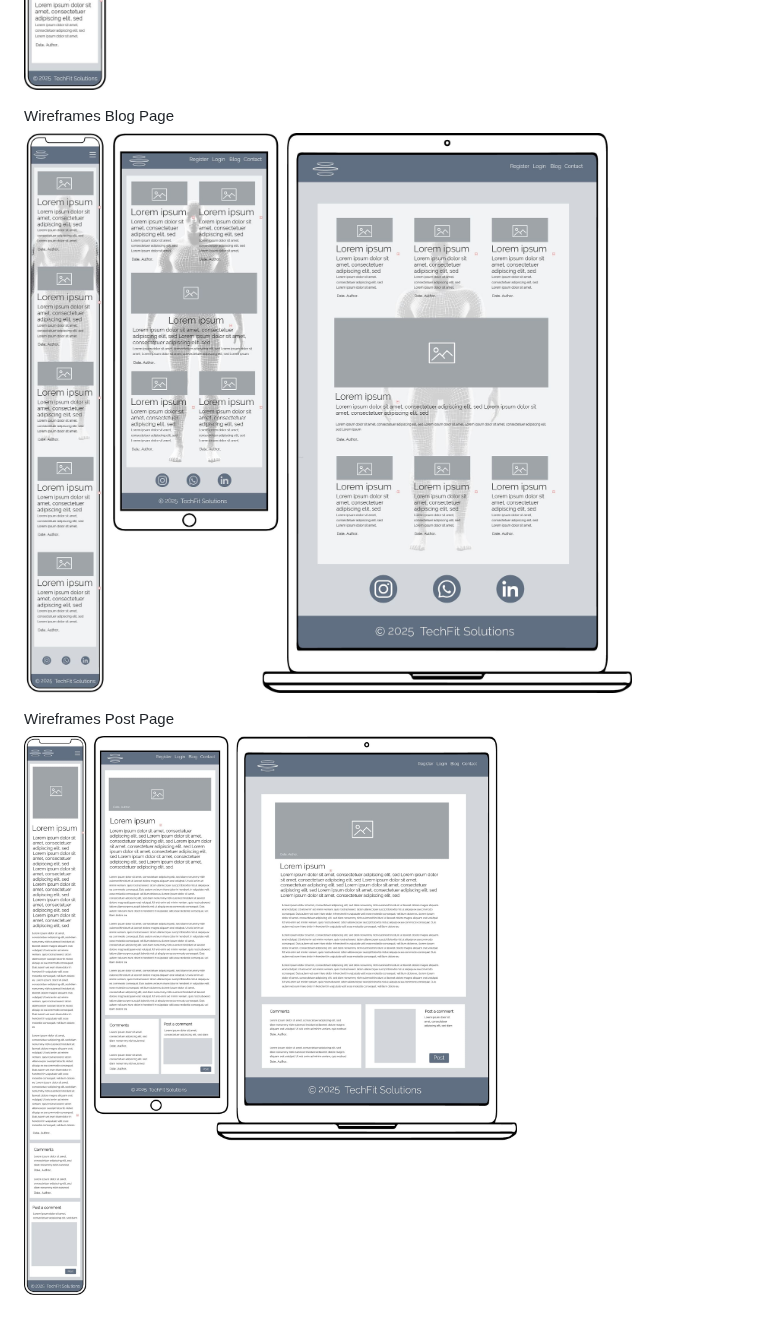
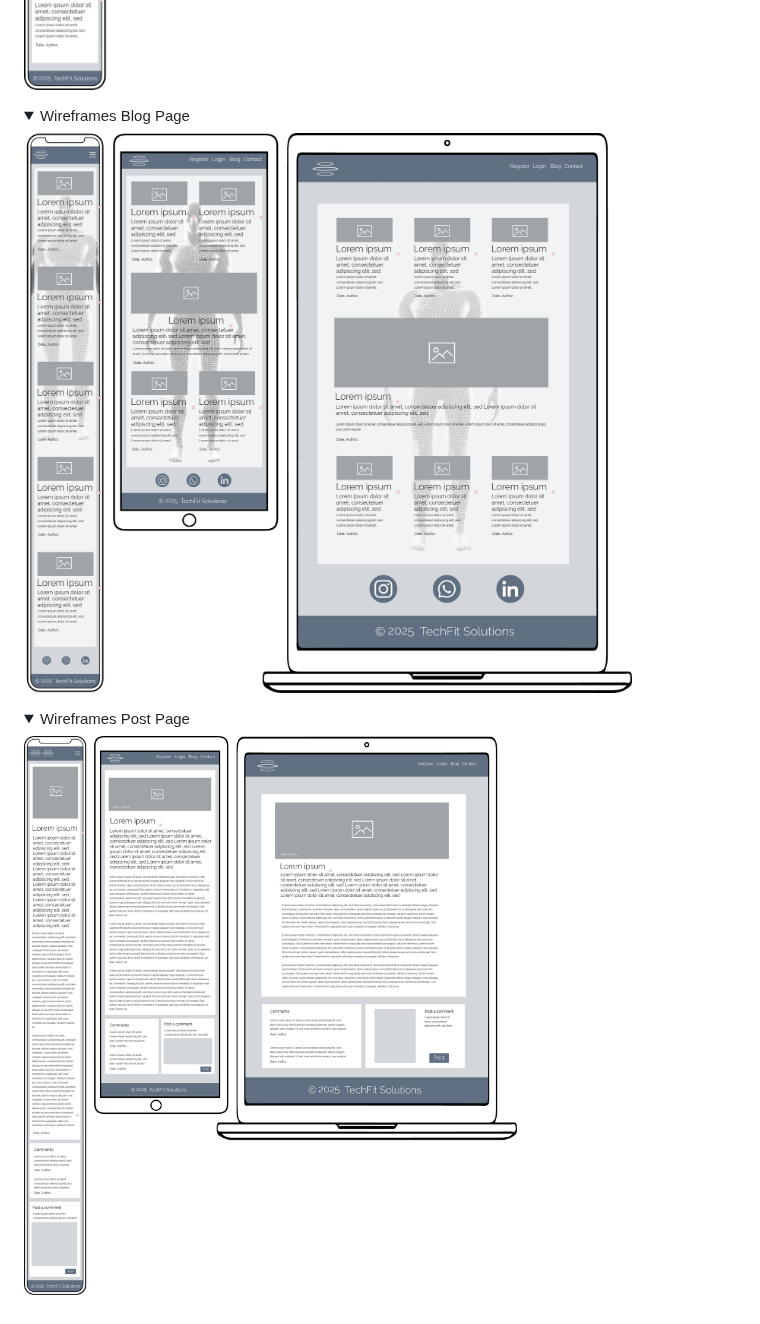
Before and after one commit to Sara-Sundin/SizeMeApp, a Markdown page: README.md, the part around one of its changes. GitHub-like rendering; folded sections open.

Commit message:
fix dropdown code wireframes README

```diff
--- a/README.md
+++ b/README.md
@@ -442,21 +440,16 @@ The wireframes were created in Adobe Illustrator for mobile, tablet and desktop.
  <summary>Wireframes Dashboard Page</summary>
 
   ![Wireframes Dashboard Page](assets/images_readme/wireframes_dashboard.jpg)
-
 </details>
 
+<details>
+ <summary>Wireframes Blog Page</summary>
+
+ ![Wireframes Blog Page](assets/images_readme/wireframes_blog.jpg)
 </details>
 
- <summary>Wireframes Blog Page</summary>
-
-  ![Wireframes Blog Page](assets/images_readme/wireframes_blog.jpg)
-
-</details>
-
-</details>
-
+<details>
  <summary>Wireframes Post Page</summary>
 
-  ![Wireframes Post Page](assets/images_readme/wireframes_post.jpg)
-
+![Wireframes Post Page](assets/images_readme/wireframes_post.jpg)
 </details>
```
Also changed, not shown: other parts of README.md (+2 -4 lines).
